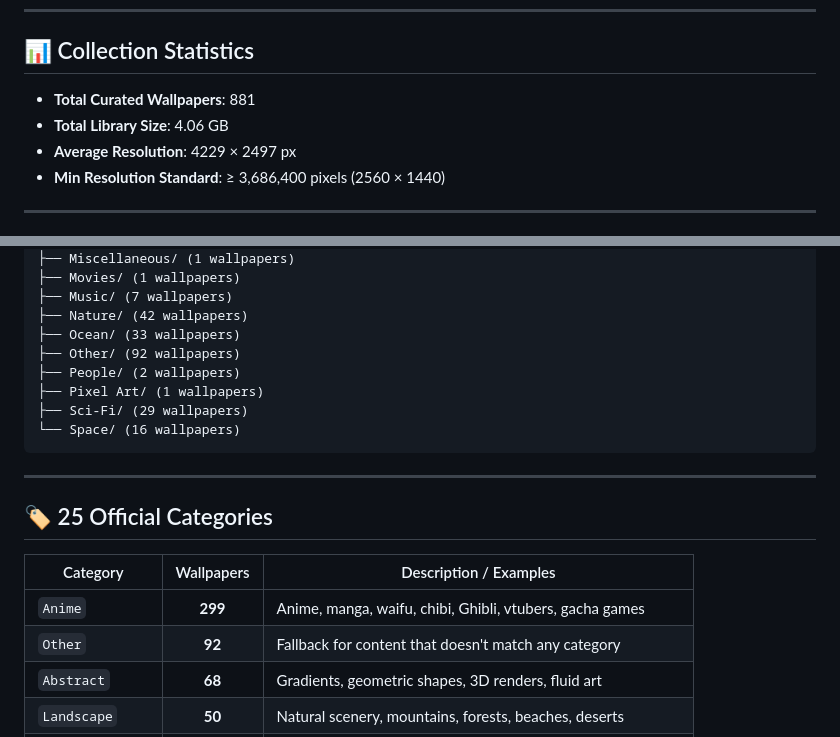
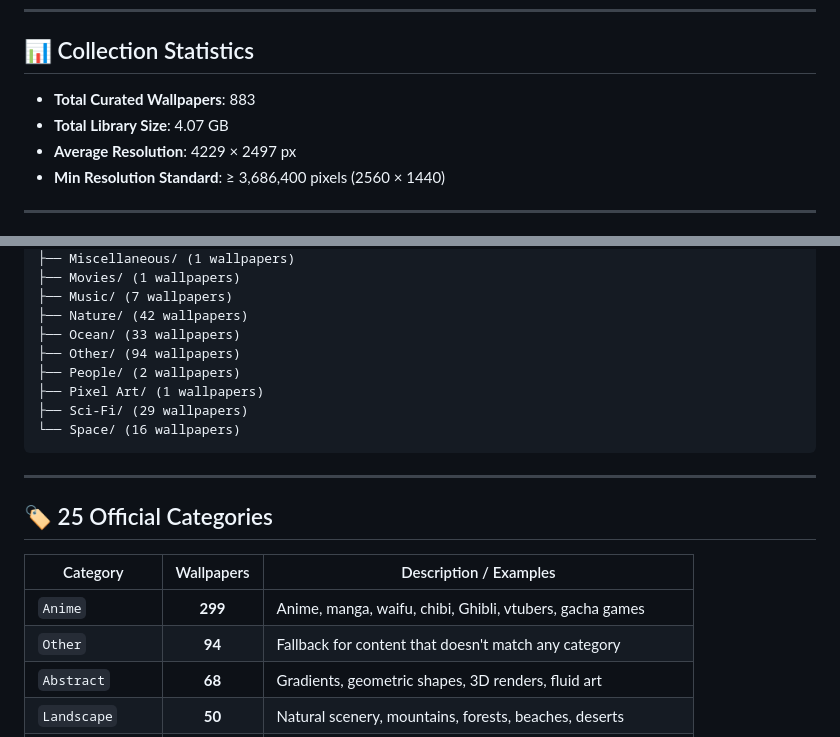
Before and after one commit to arcestia/wallpapers, a Markdown page: README.md, 2 parts joined by grey strips. GitHub-like rendering.

```diff
--- a/README.md
+++ b/README.md
@@ -6,8 +6,8 @@ A hand-picked collection of **2K+ resolution** wallpapers organized across 25 cl
 
 ## 📊 Collection Statistics
 
-* **Total Curated Wallpapers**: 881
-* **Total Library Size**: 4.06 GB
+* **Total Curated Wallpapers**: 883
+* **Total Library Size**: 4.07 GB
 * **Average Resolution**: 4229 × 2497 px
 * **Min Resolution Standard**: ≥ 3,686,400 pixels (2560 × 1440)
 
@@ -40,7 +40,7 @@ Curated/
 ├── Music/ (7 wallpapers)
 ├── Nature/ (42 wallpapers)
 ├── Ocean/ (33 wallpapers)
-├── Other/ (92 wallpapers)
+├── Other/ (94 wallpapers)
 ├── People/ (2 wallpapers)
 ├── Pixel Art/ (1 wallpapers)
 ├── Sci-Fi/ (29 wallpapers)
@@ -54,7 +54,7 @@ Curated/
 | Category | Wallpapers | Description / Examples |
 |---|:---:|---|
 | `Anime` | **299** | Anime, manga, waifu, chibi, Ghibli, vtubers, gacha games |
-| `Other` | **92** | Fallback for content that doesn't match any category |
+| `Other` | **94** | Fallback for content that doesn't match any category |
 | `Abstract` | **68** | Gradients, geometric shapes, 3D renders, fluid art |
 | `Landscape` | **50** | Natural scenery, mountains, forests, beaches, deserts |
 | `Fantasy` | **47** | Dragons, magic, medieval, mythical creatures, epic landscapes |
```
Also changed, not shown: .github/README.md (+3 -3 lines).
